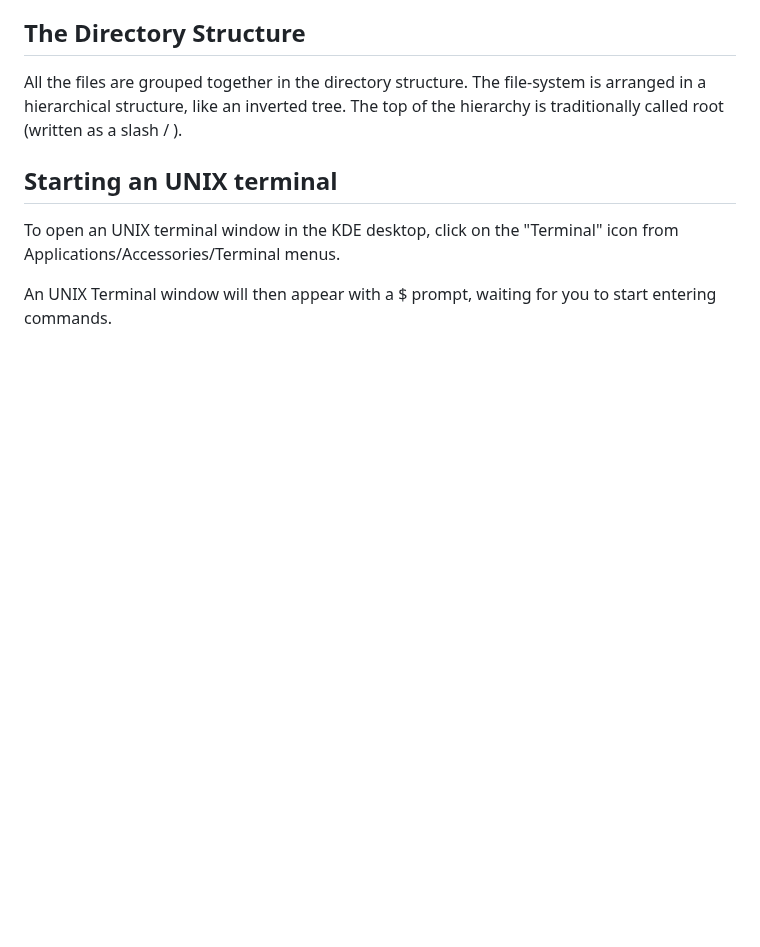
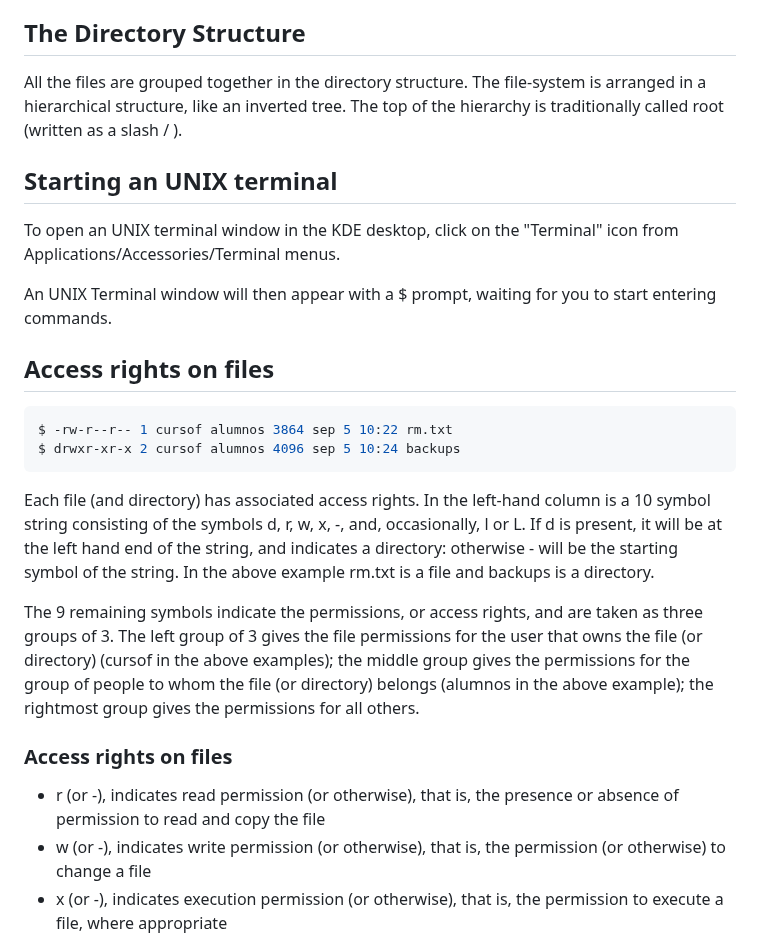
Before and after one commit to Deya-B/Linux_Python_DB, a Markdown page: Linux/Linux_intro.md, the part around one of its changes. Drawn GitHub-style; blank space fills up the shorter version.

````diff
--- a/Linux/Linux_intro.md
+++ b/Linux/Linux_intro.md
@@ -60,3 +60,18 @@ The top of the hierarchy is traditionally called root (written as a slash / ).
 To open an UNIX terminal window in the KDE desktop, click on the "Terminal" icon from Applications/Accessories/Terminal menus.
 
 An UNIX Terminal window will then appear with a $ prompt, waiting for you to start entering commands.
+
+## Access rights on files
+```ruby
+$ -rw-r--r-- 1 cursof alumnos 3864 sep 5 10:22 rm.txt
+$ drwxr-xr-x 2 cursof alumnos 4096 sep 5 10:24 backups
+```
+Each file (and directory) has associated access rights. In the left-hand column is a 10 symbol string consisting of the symbols d, r, w, x, -, and, occasionally, l or L. If d is present, it will be at the left hand end of the string, and indicates a directory: otherwise - will be the starting symbol of the string. In the above example rm.txt is a file and backups is a directory.
+
+The 9 remaining symbols indicate the permissions, or access rights, and are taken as three groups of 3. The left group of 3 gives the file permissions for the user that owns the file (or directory) (cursof in the above examples); the middle group gives the permissions for the group of people to whom the file (or directory) belongs (alumnos in the above example); the rightmost group gives the permissions for all others.
+
+### Access rights on files
+- r (or -), indicates read permission (or otherwise), that is, the presence or absence of permission to read and copy the file
+- w (or -), indicates write permission (or otherwise), that is, the permission (or otherwise) to change a file
+- x (or -), indicates execution permission (or otherwise), that is, the permission to execute a file, where appropriate
+
````
Also changed, not shown: other parts of Linux/Linux_intro.md (+61 -0 lines).
